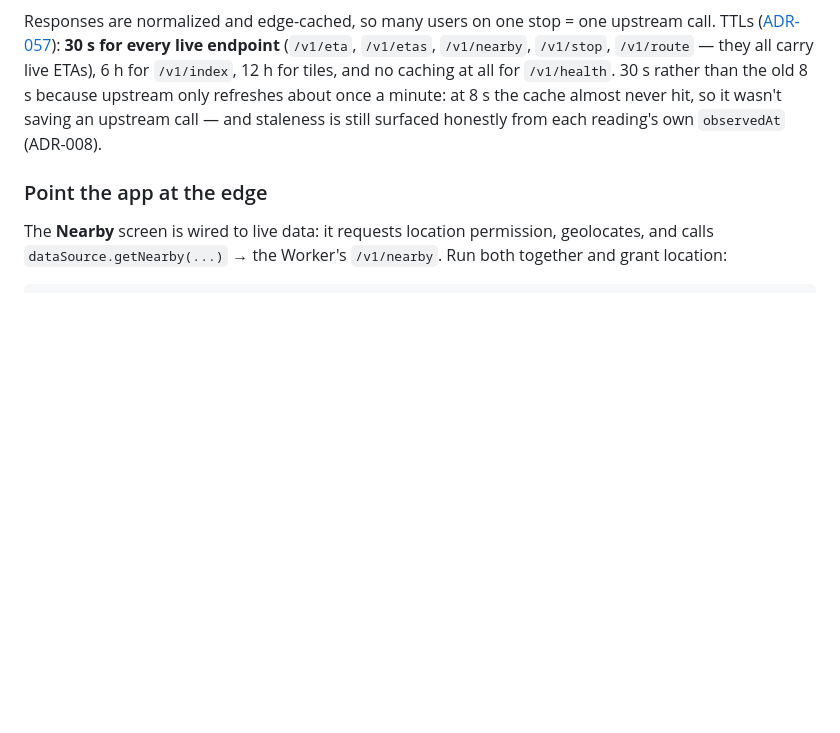
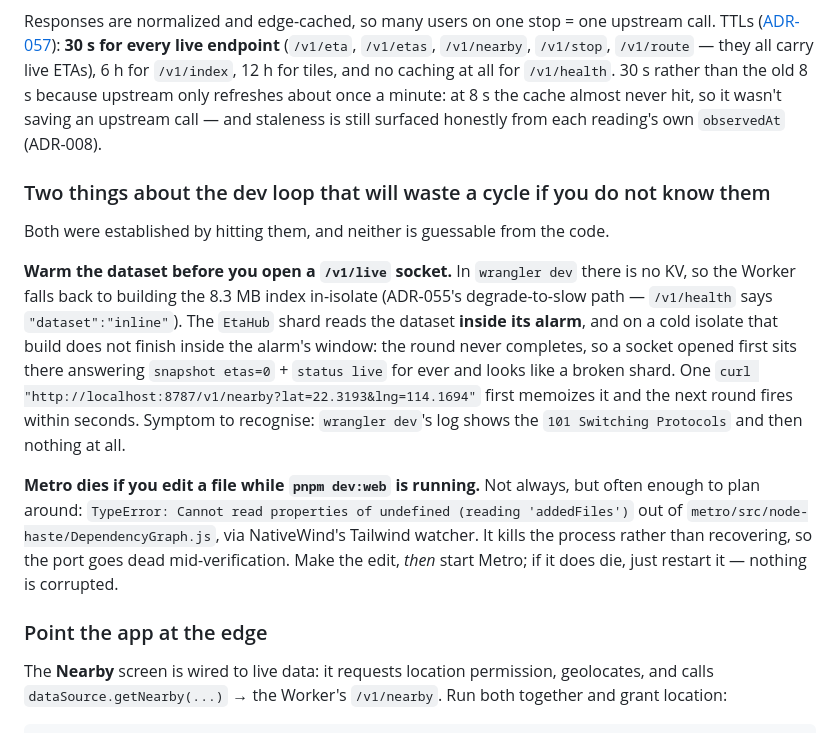
Before and after one commit to davidwdf/odysseus, a Markdown page: docs/10-scaffold-and-running.md, the part around the change. GitHub-like rendering; blank space fills up the shorter version.

Commit message:
Write down the two dev-loop traps that cost a cycle each tonight
Neither is guessable from the code, and both looked like a bug in the thing under
test rather than in the loop around it.

A `/v1/live` socket opened against a cold `wrangler dev` never sees a round: there
is no KV locally, so the Worker takes ADR-055's inline path, and the `EtaHub` shard
reads the dataset inside its alarm — which does not finish that 8.3 MB build in the
alarm's window. The socket then answers `snapshot etas=0` + `status live` for ever
and reads as a broken shard. One `/v1/nearby` first memoizes it. The tell is
`wrangler dev` logging the 101 and then nothing.

And Metro dies if a file changes while `pnpm dev:web` is running — `Cannot read
properties of undefined (reading 'addedFiles')` from NativeWind's watcher, killing
the process rather than recovering, so the port goes dead mid-verification.

docs/05's harness section points at both, since that is the paragraph a resuming
session actually reads.

Co-Authored-By: Claude Opus 5 (1M context) <noreply@anthropic.com>

```diff
--- a/docs/10-scaffold-and-running.md
+++ b/docs/10-scaffold-and-running.md
@@ -113,6 +113,25 @@ Responses are normalized and edge-cached, so many users on one stop = one upstre
 tiles, and no caching at all for `/v1/health`. 30 s rather than the old 8 s because upstream only
 refreshes about once a minute: at 8 s the cache almost never hit, so it wasn't saving an upstream
 call — and staleness is still surfaced honestly from each reading's own `observedAt` (ADR-008).
+
+### Two things about the dev loop that will waste a cycle if you do not know them
+
+Both were established by hitting them, and neither is guessable from the code.
+
+**Warm the dataset before you open a `/v1/live` socket.** In `wrangler dev` there is no KV, so the
+Worker falls back to building the 8.3 MB index in-isolate (ADR-055's degrade-to-slow path — `/v1/health`
+says `"dataset":"inline"`). The `EtaHub` shard reads the dataset **inside its alarm**, and on a cold
+isolate that build does not finish inside the alarm's window: the round never completes, so a socket
+opened first sits there answering `snapshot etas=0` + `status live` for ever and looks like a broken
+shard. One `curl "http://localhost:8787/v1/nearby?lat=22.3193&lng=114.1694"` first memoizes it and the
+next round fires within seconds. Symptom to recognise: `wrangler dev`'s log shows the `101 Switching
+Protocols` and then nothing at all.
+
+**Metro dies if you edit a file while `pnpm dev:web` is running.** Not always, but often enough to plan
+around: `TypeError: Cannot read properties of undefined (reading 'addedFiles')` out of
+`metro/src/node-haste/DependencyGraph.js`, via NativeWind's Tailwind watcher. It kills the process
+rather than recovering, so the port goes dead mid-verification. Make the edit, *then* start Metro; if it
+does die, just restart it — nothing is corrupted.
 
 ### Point the app at the edge
 The **Nearby** screen is wired to live data: it requests location permission, geolocates, and calls
```
Also changed, not shown: docs/05-monorepo-and-tooling.md (+6 -0 lines).
